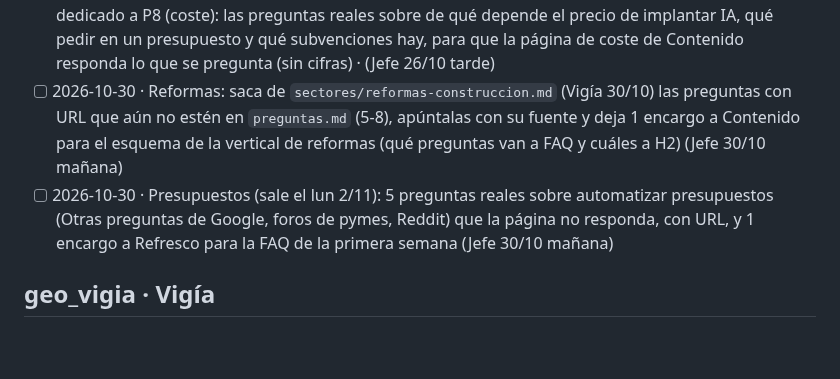
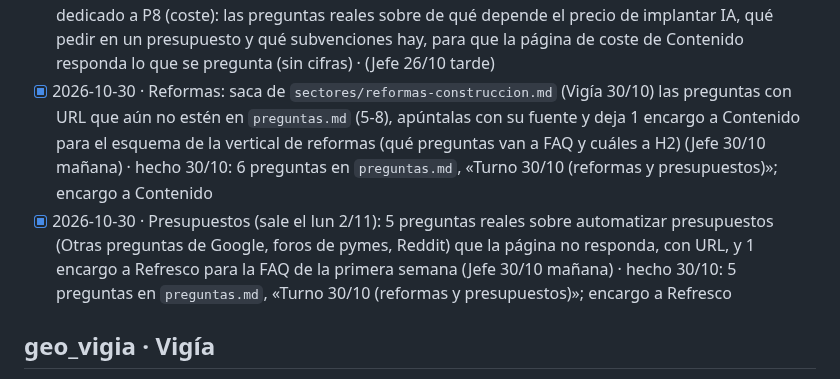
Before and after one commit to miempresaonline/pebaisystems, a Markdown page: docs/geo/tareas.md, the part around the change. GitHub-like rendering; blank space fills up the shorter version.

Commit message:
feat(geo): preguntas de reformas y presupuestos del 30/10 con encargos
Co-Authored-By: Claude Sonnet 5.5 <noreply@anthropic.com>
Claude-Session: https://claude.ai/code/session_01TY2MUvvAYMbghhDKpusRGW

```diff
--- a/docs/geo/tareas.md
+++ b/docs/geo/tareas.md
@@ -219,8 +219,8 @@ Formato: `- [ ] AAAA-MM-DD · encargo · (de dónde sale: Vigía, informe, plan
 - [x] 2026-10-27 · Preguntas reales sobre el Reglamento de IA y formación obligatoria (art. 4) para la página de formación de Contenido, con la fuente oficial de cada respuesta · (Daniel 27/10: cola llena, trabajo real) · hecho 27/10 tarde: 5 preguntas, «Reglamento de IA y formación (art. 4)»; encargo a Contenido
 - [x] 2026-10-27 · Agrupar todas las preguntas de `preguntas.md` en temas y marcar cuáles ya responde una página y cuáles no; la lista de huecos va al Jefe en «Para el Jefe» · (Daniel 27/10: cola llena, trabajo real) · hecho 27/10 tarde: `preguntas.md` «Temas y huecos» y propuesta en «Para el Jefe»
 - [x] 2026-10-26 · (hecho 27/10: 10 preguntas en `docs/geo/preguntas.md`, sección «Turno P8») Un turno dedicado a P8 (coste): las preguntas reales sobre de qué depende el precio de implantar IA, qué pedir en un presupuesto y qué subvenciones hay, para que la página de coste de Contenido responda lo que se pregunta (sin cifras) · (Jefe 26/10 tarde)
-- [ ] 2026-10-30 · Reformas: saca de `sectores/reformas-construccion.md` (Vigía 30/10) las preguntas con URL que aún no estén en `preguntas.md` (5-8), apúntalas con su fuente y deja 1 encargo a Contenido para el esquema de la vertical de reformas (qué preguntas van a FAQ y cuáles a H2) (Jefe 30/10 mañana)
-- [ ] 2026-10-30 · Presupuestos (sale el lun 2/11): 5 preguntas reales sobre automatizar presupuestos (Otras preguntas de Google, foros de pymes, Reddit) que la página no responda, con URL, y 1 encargo a Refresco para la FAQ de la primera semana (Jefe 30/10 mañana)
+- [x] 2026-10-30 · Reformas: saca de `sectores/reformas-construccion.md` (Vigía 30/10) las preguntas con URL que aún no estén en `preguntas.md` (5-8), apúntalas con su fuente y deja 1 encargo a Contenido para el esquema de la vertical de reformas (qué preguntas van a FAQ y cuáles a H2) (Jefe 30/10 mañana) · hecho 30/10: 6 preguntas en `preguntas.md`, «Turno 30/10 (reformas y presupuestos)»; encargo a Contenido
+- [x] 2026-10-30 · Presupuestos (sale el lun 2/11): 5 preguntas reales sobre automatizar presupuestos (Otras preguntas de Google, foros de pymes, Reddit) que la página no responda, con URL, y 1 encargo a Refresco para la FAQ de la primera semana (Jefe 30/10 mañana) · hecho 30/10: 5 preguntas en `preguntas.md`, «Turno 30/10 (reformas y presupuestos)»; encargo a Refresco
 
 ## geo_vigia · Vigía
 - [x] 2026-10-29 · **Prioridad 1:** ficha `docs/geo/sectores/ecosistema-valencia.md`. Medios y entidades de Valencia que las IAs usan para recomendar consultoras locales: Valencia Plaza, Economía 3, Levante-EMV, Startup Valencia, CEV, Cámara de Valencia, Lanzadera e ITI (Data Cycle Hub). Para cada una: si acepta empresas nuevas (directorio, socios, mapa del ecosistema, sección de tribunas o notas de empresa), requisitos, coste (solo gratis) y URL del formulario o contacto público. Nunca escribirles. Termina con las 3 mejores para la «mención de terceros» del primer pack · (Daniel 29/10: Claude, ChatGPT y Gemini piden menciones en el ecosistema valenciano) · hecho 29/10
```
Also changed, not shown: docs/geo/preguntas.md (+20 -0 lines).
